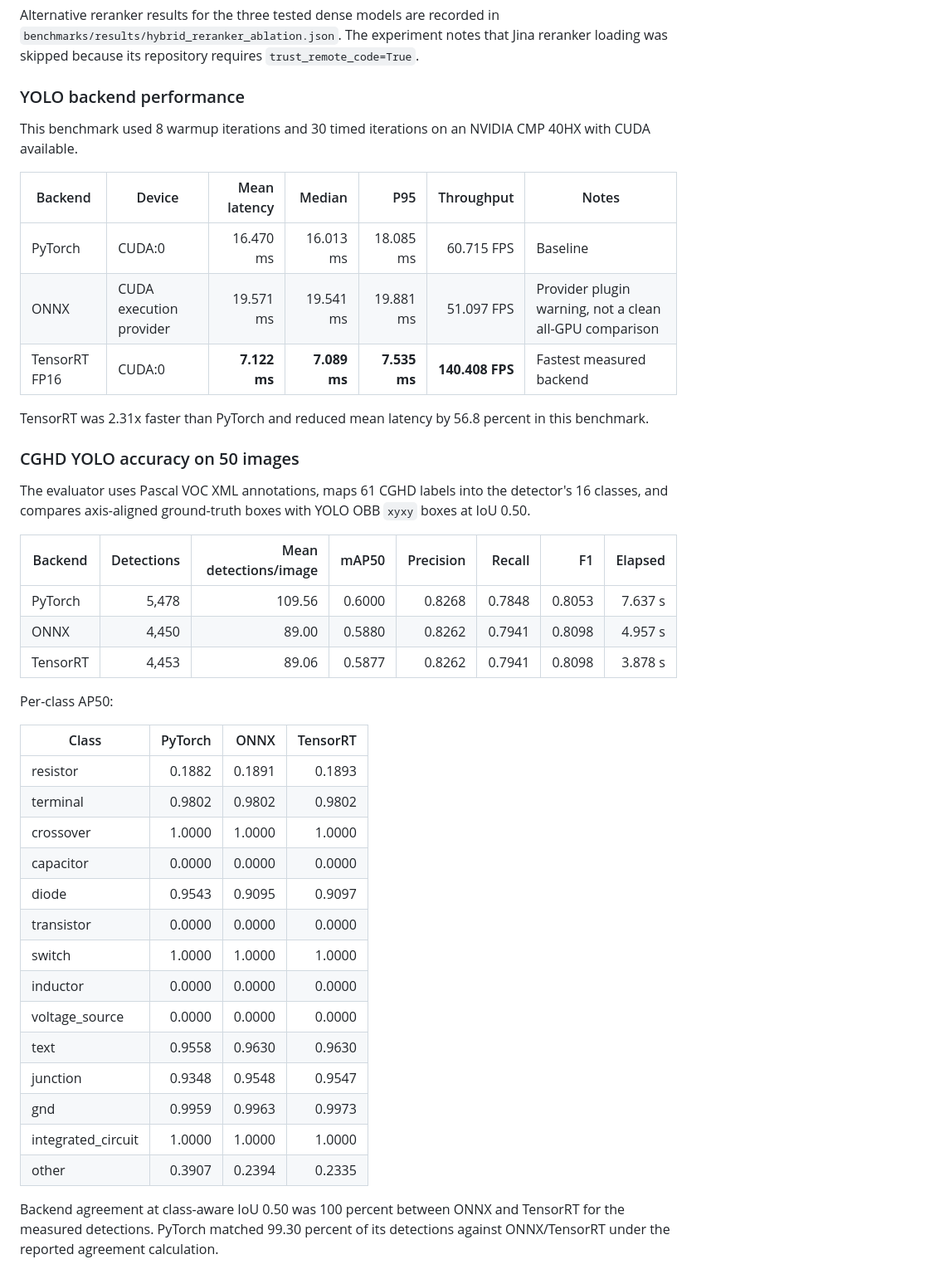
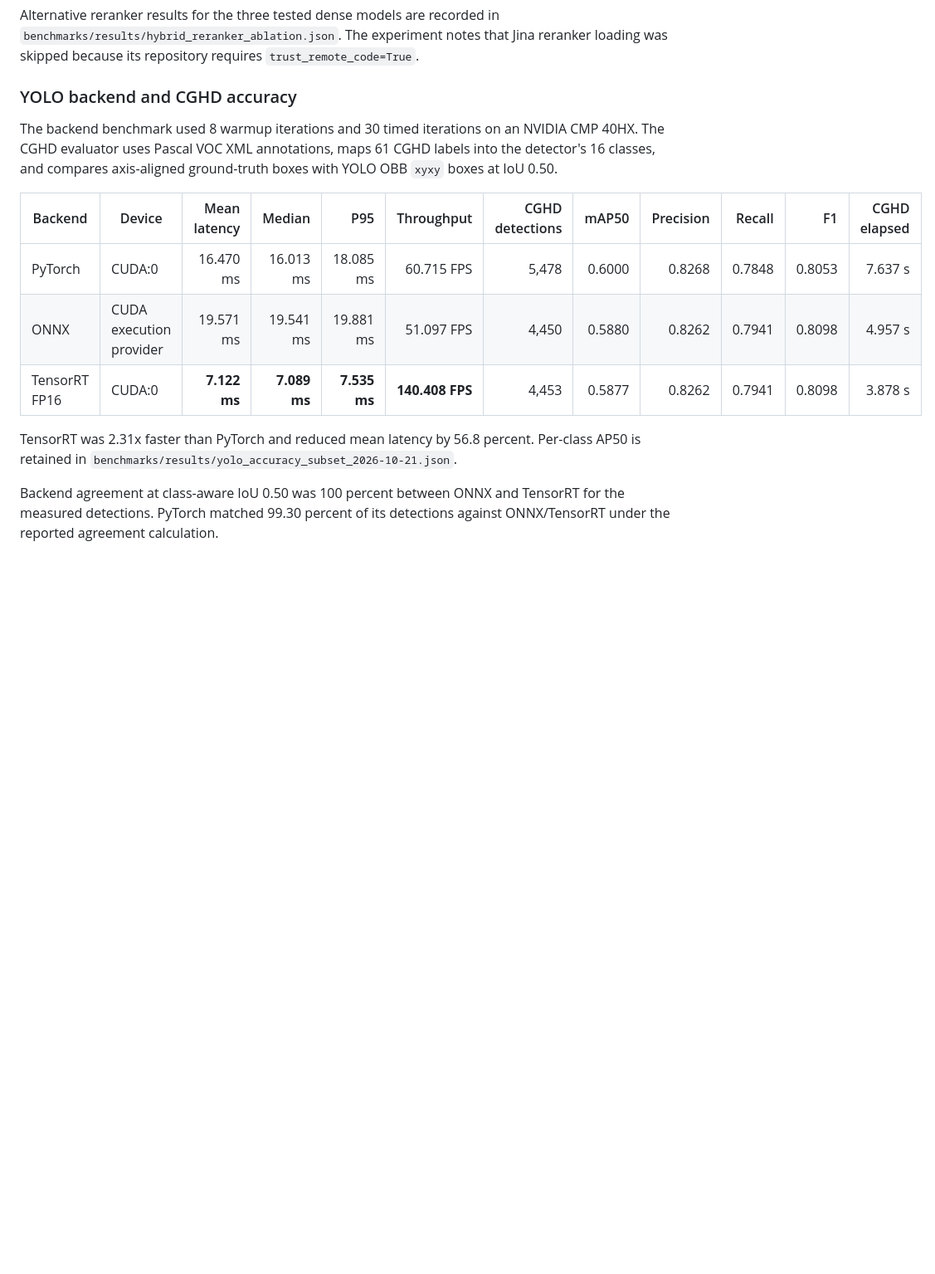
Before and after one commit to aduy2408/voltagent, a Markdown page: README.md, the part around one of its changes. Shown at 83% size. Rendered like a GitHub page; blank space fills up the shorter version.

Commit message:
Simplify README benchmark documentation

```diff
--- a/README.md
+++ b/README.md
@@ -456,46 +381,17 @@ The hybrid experiment used BM25 plus dense retrieval with `alpha=0.7`, 100 dense
 
 Alternative reranker results for the three tested dense models are recorded in `benchmarks/results/hybrid_reranker_ablation.json`. The experiment notes that Jina reranker loading was skipped because its repository requires `trust_remote_code=True`.
 
-### YOLO backend performance
+### YOLO backend and CGHD accuracy
 
-This benchmark used 8 warmup iterations and 30 timed iterations on an NVIDIA CMP 40HX with CUDA available.
+The backend benchmark used 8 warmup iterations and 30 timed iterations on an NVIDIA CMP 40HX. The CGHD evaluator uses Pascal VOC XML annotations, maps 61 CGHD labels into the detector's 16 classes, and compares axis-aligned ground-truth boxes with YOLO OBB `xyxy` boxes at IoU 0.50.
 
-| Backend | Device | Mean latency | Median | P95 | Throughput | Notes |
-|---|---|---:|---:|---:|---:|---|
-| PyTorch | CUDA:0 | 16.470 ms | 16.013 ms | 18.085 ms | 60.715 FPS | Baseline |
-| ONNX | CUDA execution provider | 19.571 ms | 19.541 ms | 19.881 ms | 51.097 FPS | Provider plugin warning, not a clean all-GPU comparison |
-| TensorRT FP16 | CUDA:0 | **7.122 ms** | **7.089 ms** | **7.535 ms** | **140.408 FPS** | Fastest measured backend |
+| Backend | Device | Mean latency | Median | P95 | Throughput | CGHD detections | mAP50 | Precision | Recall | F1 | CGHD elapsed |
+|---|---|---:|---:|---:|---:|---:|---:|---:|---:|---:|---:|
+| PyTorch | CUDA:0 | 16.470 ms | 16.013 ms | 18.085 ms | 60.715 FPS | 5,478 | 0.6000 | 0.8268 | 0.7848 | 0.8053 | 7.637 s |
+| ONNX | CUDA execution provider | 19.571 ms | 19.541 ms | 19.881 ms | 51.097 FPS | 4,450 | 0.5880 | 0.8262 | 0.7941 | 0.8098 | 4.957 s |
+| TensorRT FP16 | CUDA:0 | **7.122 ms** | **7.089 ms** | **7.535 ms** | **140.408 FPS** | 4,453 | 0.5877 | 0.8262 | 0.7941 | 0.8098 | 3.878 s |
 
-TensorRT was 2.31x faster than PyTorch and reduced mean latency by 56.8 percent in this benchmark.
-
-### CGHD YOLO accuracy on 50 images
-
-The evaluator uses Pascal VOC XML annotations, maps 61 CGHD labels into the detector's 16 classes, and compares axis-aligned ground-truth boxes with YOLO OBB `xyxy` boxes at IoU 0.50.
-
-| Backend | Detections | Mean detections/image | mAP50 | Precision | Recall | F1 | Elapsed |
-|---|---:|---:|---:|---:|---:|---:|---:|
-| PyTorch | 5,478 | 109.56 | 0.6000 | 0.8268 | 0.7848 | 0.8053 | 7.637 s |
-| ONNX | 4,450 | 89.00 | 0.5880 | 0.8262 | 0.7941 | 0.8098 | 4.957 s |
-| TensorRT | 4,453 | 89.06 | 0.5877 | 0.8262 | 0.7941 | 0.8098 | 3.878 s |
-
-Per-class AP50:
-
-| Class | PyTorch | ONNX | TensorRT |
-|---|---:|---:|---:|
-| resistor | 0.1882 | 0.1891 | 0.1893 |
-| terminal | 0.9802 | 0.9802 | 0.9802 |
-| crossover | 1.0000 | 1.0000 | 1.0000 |
-| capacitor | 0.0000 | 0.0000 | 0.0000 |
-| diode | 0.9543 | 0.9095 | 0.9097 |
-| transistor | 0.0000 | 0.0000 | 0.0000 |
-| switch | 1.0000 | 1.0000 | 1.0000 |
-| inductor | 0.0000 | 0.0000 | 0.0000 |
-| voltage_source | 0.0000 | 0.0000 | 0.0000 |
-| text | 0.9558 | 0.9630 | 0.9630 |
-| junction | 0.9348 | 0.9548 | 0.9547 |
-| gnd | 0.9959 | 0.9963 | 0.9973 |
-| integrated_circuit | 1.0000 | 1.0000 | 1.0000 |
-| other | 0.3907 | 0.2394 | 0.2335 |
+TensorRT was 2.31x faster than PyTorch and reduced mean latency by 56.8 percent. Per-class AP50 is retained in `benchmarks/results/yolo_accuracy_subset_2026-10-21.json`.
 
 Backend agreement at class-aware IoU 0.50 was 100 percent between ONNX and TensorRT for the measured detections. PyTorch matched 99.30 percent of its detections against ONNX/TensorRT under the reported agreement calculation.
 
```
Also changed, not shown: other parts of README.md (+0 -98 lines).
